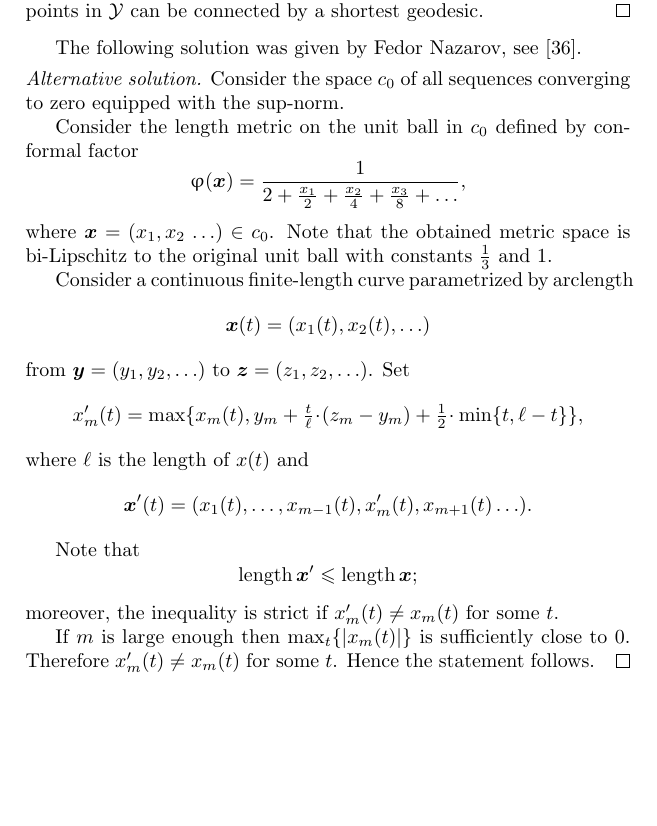
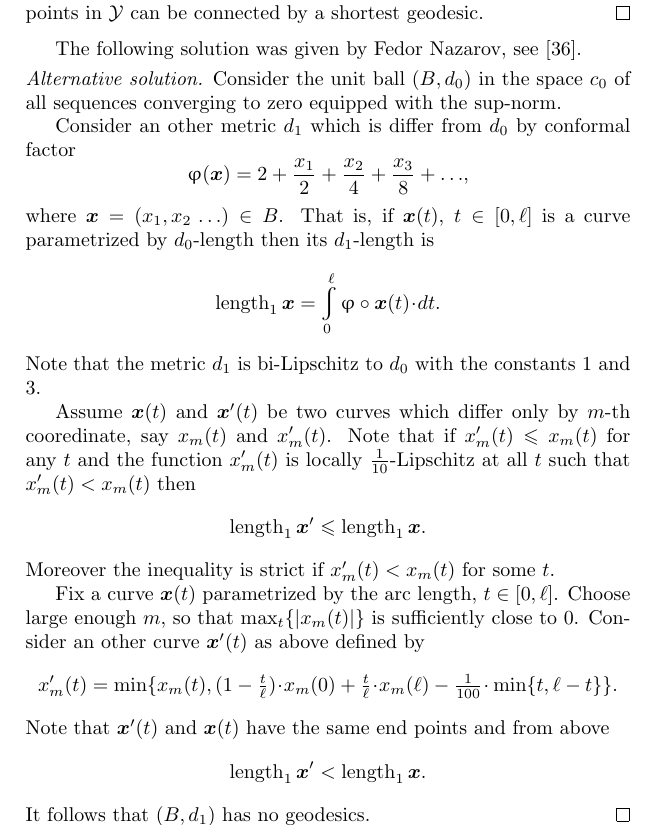
Before and after one commit to anton-petrunin/invitation, a LaTeX thesis (invitation.tex, which reads hyphenation.sty, notation.sty, solutions.tex): part of page 71 of 88, cut so that both start at the same text, the shorter picture padded with empty space. Compiled offline with pdfLaTeX.

Commit message:
yet nazarov

```diff
--- a/hyphenation.sty
+++ b/hyphenation.sty
@@ -6,6 +6,7 @@ half-space
 Kirsz-bra-un
 Lo-ba-chev-sky
 pa-ra-met-ri-za-tion
+pa-ra-met-rized
 qua-si-geo-de-sic
 qua-si-geo-de-sics
 re-pa-ra-met-ri-za-tion
--- a/notation.sty
+++ b/notation.sty
@@ -1,5 +1,7 @@
 \usepackage[leqno]{mathtools}%\usepackage[leqno]{amsmath}%
-\usepackage{amssymb, amsfonts,  amsthm}
+\usepackage{amssymb}
+\usepackage{amsfonts}
+\usepackage{amsthm}
 \usepackage{xifthen}
 
 %STANDARD SPACES
--- a/solutions.tex
+++ b/solutions.tex
@@ -114,31 +114,33 @@ Let $\spc{Y}_\infty=\cup_{k\ge 1}\spc{Y}_k$ with the obvious metric and let $\sp
 The following solution was given by Fedor Nazarov, see \cite{nazarov}.
 
 \parit{Alternative solution.}
-Consider the space $c_0$ of all sequences converging to zero equipped with the sup-norm.
+Consider the unit ball $(B,d_0)$
+in the space $c_0$ of all sequences converging to zero equipped with the sup-norm.
 
-Consider the length metric on the unit ball in $c_0$ defined by
-conformal factor
-\[\phi(\bm{x})=\frac1{2+\frac{x_1}2+\frac{x_2}4+\frac{x_3}8+\dots},\]
-where $\bm{x}=(x_1,x_2\,\dots)\in c_0$.
-Note that the obtained metric space is bi-Lipschitz to the original unit ball with constants $\tfrac{1}{3}$ and $1$.
+Consider an other metric $d_1$ which is differ from $d_0$ by conformal factor
+\[\phi(\bm{x})={2+\frac{x_1}2+\frac{x_2}4+\frac{x_3}8+\dots},\]
+where $\bm{x}=(x_1,x_2\,\dots)\in B$.
+That is, if $\bm{x}(t)$, $t\in[0,\ell]$ is a curve parametrized by $d_0$-length
+then its $d_1$-length is
+\[\length_1\bm{x}=\int\limits_0^\ell\phi\circ\bm{x}(t)\cdot dt.\]
+Note that the metric $d_1$ is bi-Lipschitz to $d_0$ with the constants $1$ and $3$.
 
+Assume $\bm{x}(t)$ and $\bm{x}'(t)$ be two curves which differ only by $m$-th cooredinate, say $x_m(t)$ and $x_m'(t)$.
+Note that if $x'_m(t)\le x_m(t)$ for any $t$ and
+the function $x'_m(t)$ is locally $\tfrac1{10}$-Lipschitz at all $t$ such that $x'_m(t)< x_m(t)$ then
+\[\length_1\bm{x}'\le \length_1\bm{x}.\]
+Moreover the inequality is strict if $x'_m(t)< x_m(t)$ for some $t$.
 
-Consider a continuous finite-length curve parametrized by arclength
-\[\bm{x}(t)=(x_1(t),x_2(t),\dots)\]
-from $\bm{y}=(y_1,y_2,\dots)$ to $\bm{z}=(z_1,z_2,\dots)$.
-Set
-\[x_m'(t)=\max\{x_m(t),y_m+\tfrac t\ell\cdot (z_m-y_m)+\tfrac 12\cdot \min\{t,\ell-t\}\},\]
-where $\ell$ is the length of $x(t)$
-and
-\[\bm{x}'(t)=(x_1(t),\dots,x_{m-1}(t),x_m'(t), x_{m+1}(t)\dots).\]
-
-Note that
-\[\length \bm{x}'\le \length \bm{x};\]
-moreover, the inequality is strict if $x_m'(t)\ne x_m(t)$ for some $t$.
-
-If $m$ is large enough then $\max_t\{|x_m(t)|\}$ is sufficiently close to $0$.
-Therefore $x_m'(t)\ne x_m(t)$ for some $t$.
-Hence the statement follows.
+Fix a curve $\bm{x}(t)$ parametrized by the arc length, $t\in[0,\ell]$.
+Choose large enough $m$,
+so that $\max_t\{|x_m(t)|\}$ is sufficiently close to $0$.
+Consider an other curve $\bm{x}'(t)$ as above defined by
+\[x'_m(t)=\min\{x_m(t),(1-\tfrac t\ell)\cdot x_m(0)
++\tfrac t\ell\cdot x_m(\ell)
+-\tfrac 1{100}\cdot \min\{t,\ell-t\}\}.\]
+Note that $\bm{x}'(t)$ and $\bm{x}(t)$ have the same end points and from above
+\[\length_1\bm{x}'<\length_1\bm{x}.\]
+It follows that $(B,d_1)$ has no geodesics.
 \qeds
 
 \parbf{Exercise~\ref{exercise from BH}.}
```
